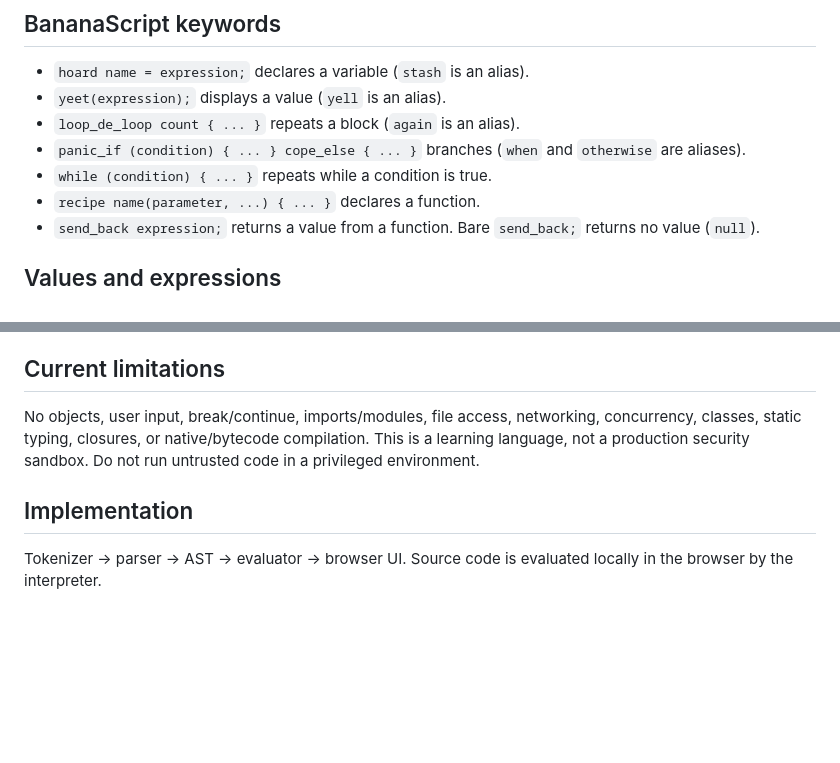
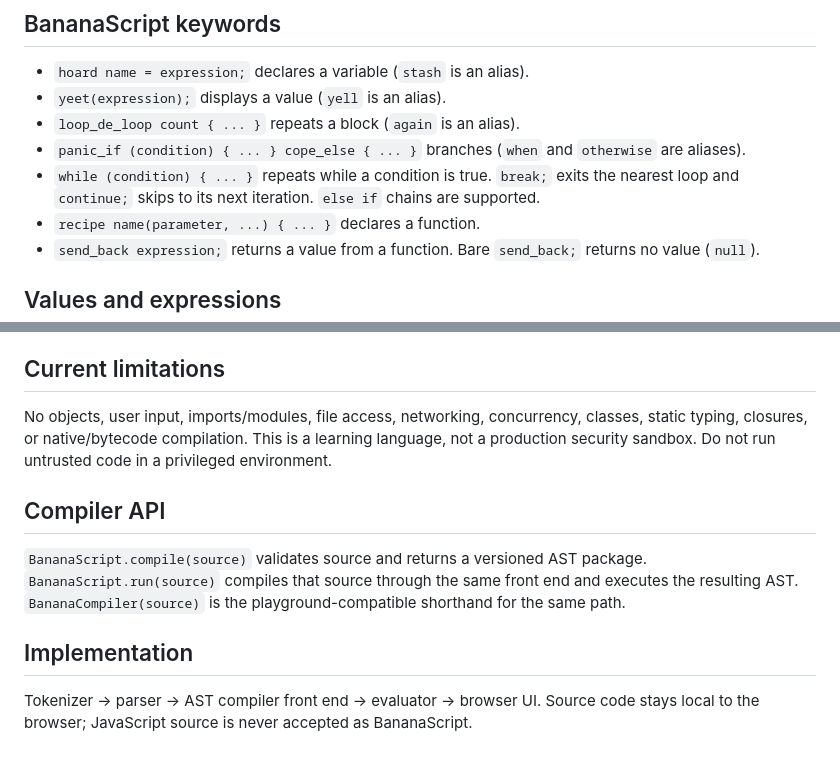
Before and after one commit to blssnvj21/Programming, a Markdown page: LANGUAGE.md, 2 parts joined by grey strips. GitHub-like rendering; blank space fills up the shorter version.

Commit message:
Document BananaScript v0.9 compiler and control flow

```diff
--- a/LANGUAGE.md
+++ b/LANGUAGE.md
@@ -20,7 +20,7 @@ yeet(fruit[1]);
 - `yeet(expression);` displays a value (`yell` is an alias).
 - `loop_de_loop count { ... }` repeats a block (`again` is an alias).
 - `panic_if (condition) { ... } cope_else { ... }` branches (`when` and `otherwise` are aliases).
-- `while (condition) { ... }` repeats while a condition is true.
+- `while (condition) { ... }` repeats while a condition is true. `break;` exits the nearest loop and `continue;` skips to its next iteration. `else if` chains are supported.
 - `recipe name(parameter, ...) { ... }` declares a function.
 - `send_back expression;` returns a value from a function. Bare `send_back;` returns no value (`null`).
 
@@ -44,7 +44,10 @@ Array literals: `[1, "two", true]`. Read an item with `items[0]`; update an exis
 - Runtime errors stop execution and display a message.
 
 ## Current limitations
-No objects, user input, break/continue, imports/modules, file access, networking, concurrency, classes, static typing, closures, or native/bytecode compilation. This is a learning language, not a production security sandbox. Do not run untrusted code in a privileged environment.
+No objects, user input, imports/modules, file access, networking, concurrency, classes, static typing, closures, or native/bytecode compilation. This is a learning language, not a production security sandbox. Do not run untrusted code in a privileged environment.
+
+## Compiler API
+`BananaScript.compile(source)` validates source and returns a versioned AST package. `BananaScript.run(source)` compiles that source through the same front end and executes the resulting AST. `BananaCompiler(source)` is the playground-compatible shorthand for the same path.
 
 ## Implementation
-Tokenizer → parser → AST → evaluator → browser UI. Source code is evaluated locally in the browser by the interpreter.
+Tokenizer → parser → AST compiler front end → evaluator → browser UI. Source code stays local to the browser; JavaScript source is never accepted as BananaScript.
```
